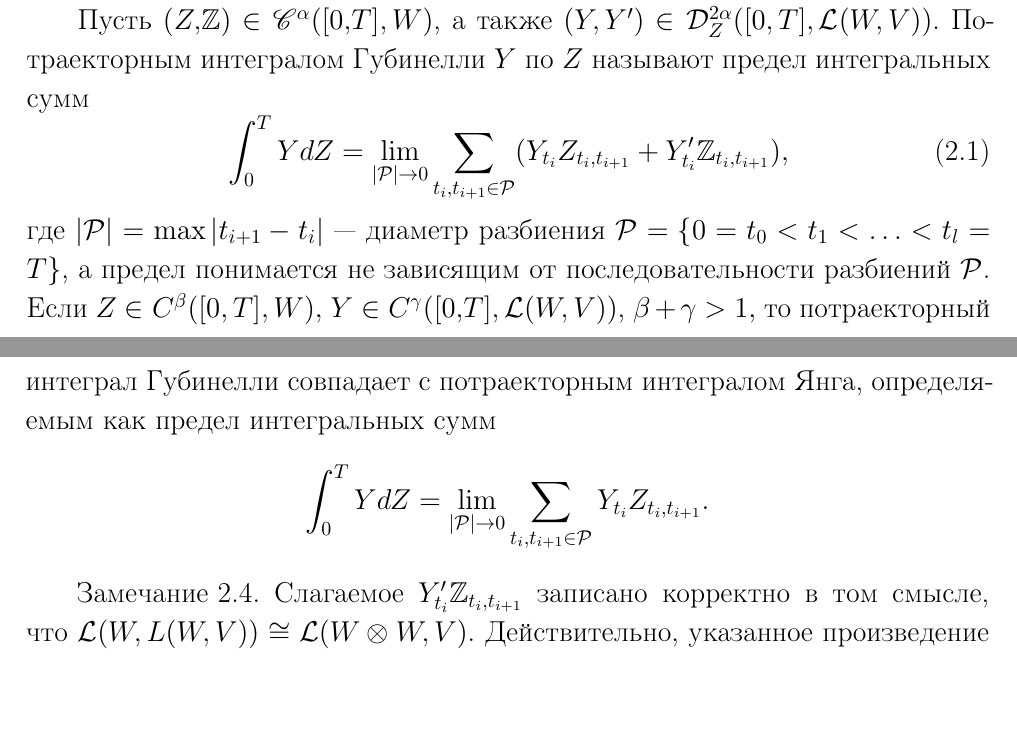
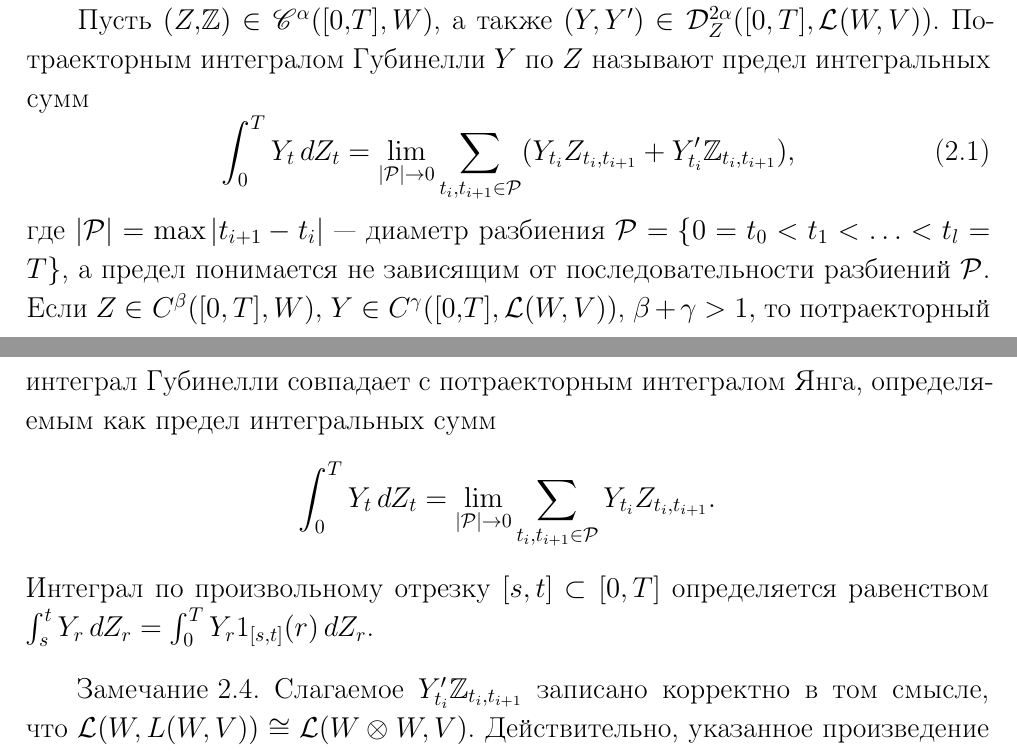
Before and after one commit to IlyaKachan/thesis, a LaTeX thesis (src/thesis.tex, which reads src/chapter_2.tex): two parts of pages 30 and 31 of 125, joined at a grey line, cut so that both start at the same text, the shorter picture padded with empty space. Compiled offline with pdfLaTeX; the source files are stored in an older character set and shown here as Unicode; a LaTeX package or settings file that is missing is left out.

Commit message:
Gubinelli integral minor clarification

```diff
--- a/src/chapter_2.tex
+++ b/src/chapter_2.tex
@@ -347,7 +347,7 @@
 $(Y, Y')\in \mathcal{D}^{2\alpha}_Z([0, T], \mathcal{L}(W, V))$. Потраекторным
 интегралом Губинелли $Y$ по $Z$ называют предел интегральных сумм
 \begin{equation}
-\int_0^T YdZ = \lim_{|\mathcal{P}|\to 0}\sum_{t_i, t_{i+1}\in\mathcal{P}}
+\int_0^T Y_t \,dZ_t = \lim_{|\mathcal{P}|\to 0}\sum_{t_i, t_{i+1}\in\mathcal{P}}
 (Y_{t_i}Z_{t_i, t_{i+1}} + Y'_{t_i}\mathbb{Z}_{t_i, t_{i+1}}),
 \end{equation}
 где $|\mathcal{P}| = \max |t_{i+1}-t_i|$ --- диаметр разбиения
@@ -357,9 +357,11 @@
 $\beta+\gamma>1,$ то потраекторный интеграл Губинелли совпадает с потраекторным
 интегралом Янга, определяемым как предел интегральных сумм
 $$
-\int_0^T YdZ = \lim_{|\mathcal{P}|\to 0}
+\int_0^T Y_t \,dZ_t = \lim_{|\mathcal{P}|\to 0}
 \sum_{t_i, t_{i+1}\in\mathcal{P}}Y_{t_i}Z_{t_i, t_{i+1}}.
 $$
+Интеграл по произвольному отрезку $[s, t]\subset [0, T]$ определяется равенством
+$\int_s^t Y_r\, dZ_r = \int_0^T Y_r\textbf{1}_{[s,t]}(r)\,dZ_r$.
 
 \remark \label{bilinear_products_sense_remark} Слагаемое
 $Y'_{t_i}\mathbb{Z}_{t_i, t_{i+1}}$ записано корректно в том смысле,
```
Also changed, not shown: src/thesis.pdf.
